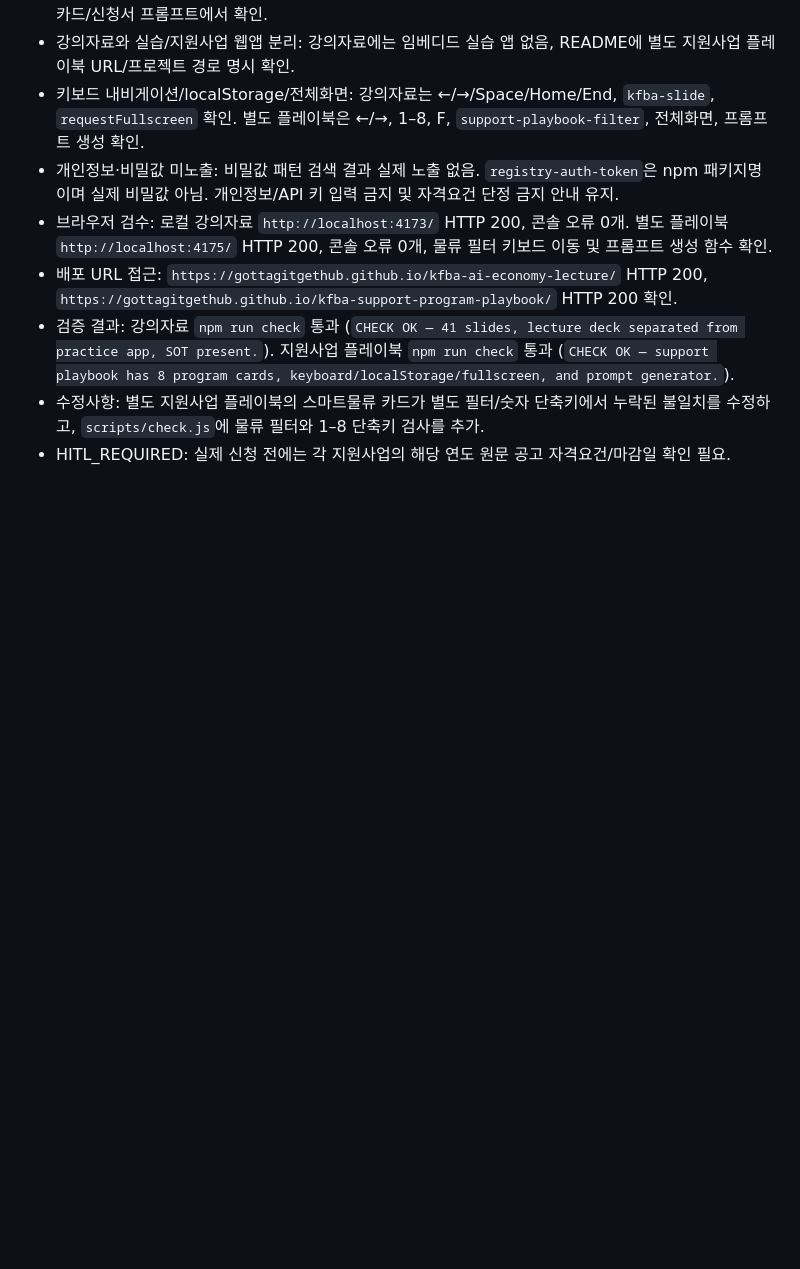
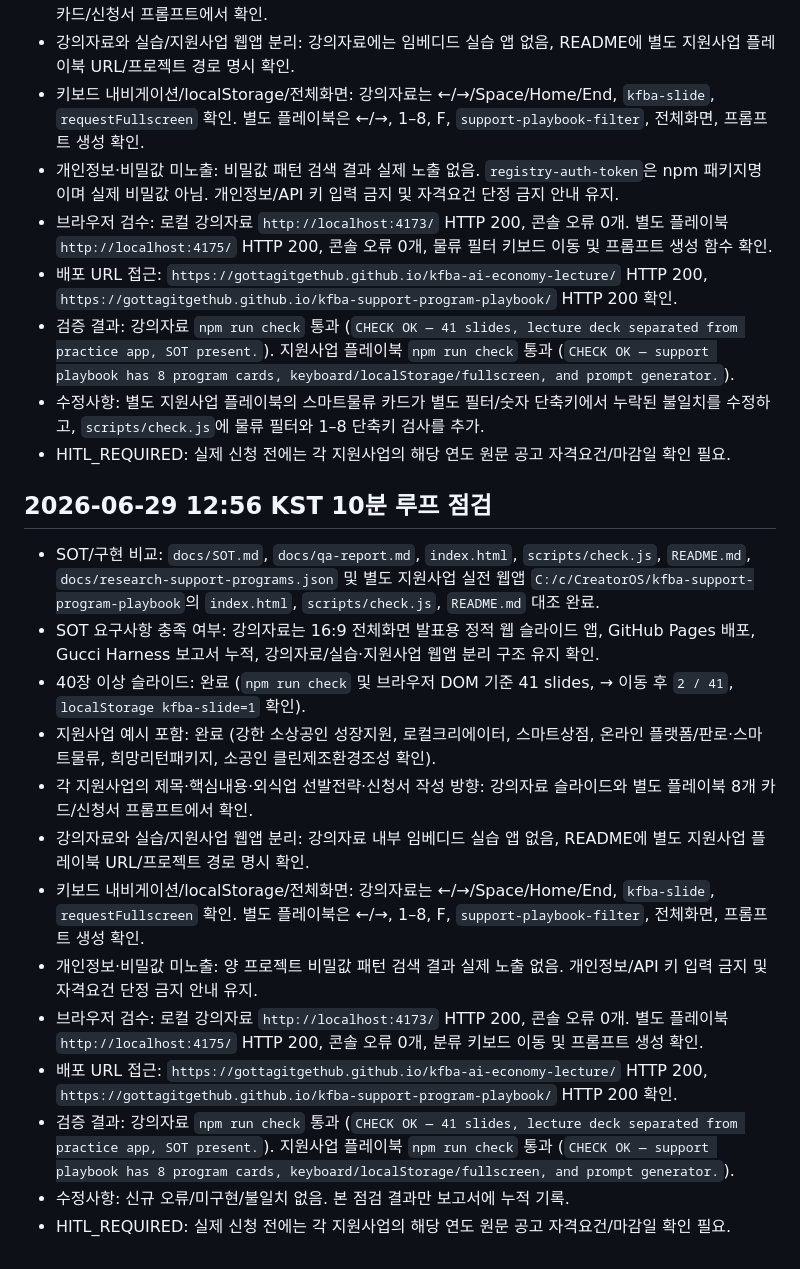
Before and after one commit to gottagitgethub/kfba-ai-economy-lecture, a Markdown page: docs/qa-report.md, the part around the change. Rendered like a GitHub page; blank space fills up the shorter version.

Commit message:
Record Gucci Harness 10 minute check

```diff
--- a/docs/qa-report.md
+++ b/docs/qa-report.md
@@ -410,3 +410,19 @@
 - 검증 결과: 강의자료 `npm run check` 통과 (`CHECK OK — 41 slides, lecture deck separated from practice app, SOT present.`). 지원사업 플레이북 `npm run check` 통과 (`CHECK OK — support playbook has 8 program cards, keyboard/localStorage/fullscreen, and prompt generator.`).
 - 수정사항: 별도 지원사업 플레이북의 스마트물류 카드가 별도 필터/숫자 단축키에서 누락된 불일치를 수정하고, `scripts/check.js`에 물류 필터와 1–8 단축키 검사를 추가.
 - HITL_REQUIRED: 실제 신청 전에는 각 지원사업의 해당 연도 원문 공고 자격요건/마감일 확인 필요.
+
+## 2026-06-29 12:56 KST 10분 루프 점검
+
+- SOT/구현 비교: `docs/SOT.md`, `docs/qa-report.md`, `index.html`, `scripts/check.js`, `README.md`, `docs/research-support-programs.json` 및 별도 지원사업 실전 웹앱 `C:/c/CreatorOS/kfba-support-program-playbook`의 `index.html`, `scripts/check.js`, `README.md` 대조 완료.
+- SOT 요구사항 충족 여부: 강의자료는 16:9 전체화면 발표용 정적 웹 슬라이드 앱, GitHub Pages 배포, Gucci Harness 보고서 누적, 강의자료/실습·지원사업 웹앱 분리 구조 유지 확인.
+- 40장 이상 슬라이드: 완료 (`npm run check` 및 브라우저 DOM 기준 41 slides, → 이동 후 `2 / 41`, `localStorage kfba-slide=1` 확인).
+- 지원사업 예시 포함: 완료 (강한 소상공인 성장지원, 로컬크리에이터, 스마트상점, 온라인 플랫폼/판로·스마트물류, 희망리턴패키지, 소공인 클린제조환경조성 확인).
+- 각 지원사업의 제목·핵심내용·외식업 선발전략·신청서 작성 방향: 강의자료 슬라이드와 별도 플레이북 8개 카드/신청서 프롬프트에서 확인.
+- 강의자료와 실습/지원사업 웹앱 분리: 강의자료 내부 임베디드 실습 앱 없음, README에 별도 지원사업 플레이북 URL/프로젝트 경로 명시 확인.
+- 키보드 내비게이션/localStorage/전체화면: 강의자료는 ←/→/Space/Home/End, `kfba-slide`, `requestFullscreen` 확인. 별도 플레이북은 ←/→, 1–8, F, `support-playbook-filter`, 전체화면, 프롬프트 생성 확인.
+- 개인정보·비밀값 미노출: 양 프로젝트 비밀값 패턴 검색 결과 실제 노출 없음. 개인정보/API 키 입력 금지 및 자격요건 단정 금지 안내 유지.
+- 브라우저 검수: 로컬 강의자료 `http://localhost:4173/` HTTP 200, 콘솔 오류 0개. 별도 플레이북 `http://localhost:4175/` HTTP 200, 콘솔 오류 0개, 분류 키보드 이동 및 프롬프트 생성 확인.
+- 배포 URL 접근: `https://gottagitgethub.github.io/kfba-ai-economy-lecture/` HTTP 200, `https://gottagitgethub.github.io/kfba-support-program-playbook/` HTTP 200 확인.
+- 검증 결과: 강의자료 `npm run check` 통과 (`CHECK OK — 41 slides, lecture deck separated from practice app, SOT present.`). 지원사업 플레이북 `npm run check` 통과 (`CHECK OK — support playbook has 8 program cards, keyboard/localStorage/fullscreen, and prompt generator.`).
+- 수정사항: 신규 오류/미구현/불일치 없음. 본 점검 결과만 보고서에 누적 기록.
+- HITL_REQUIRED: 실제 신청 전에는 각 지원사업의 해당 연도 원문 공고 자격요건/마감일 확인 필요.
```
